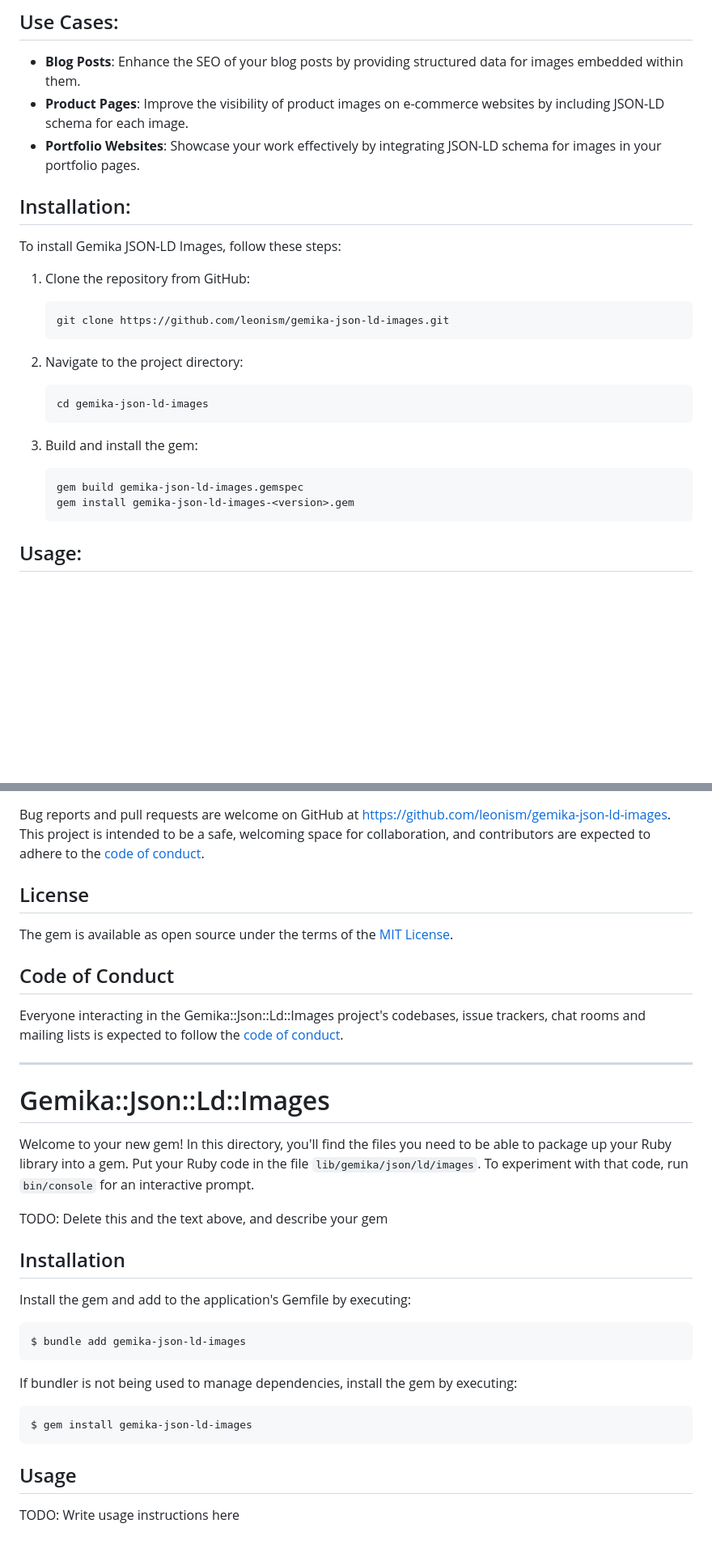
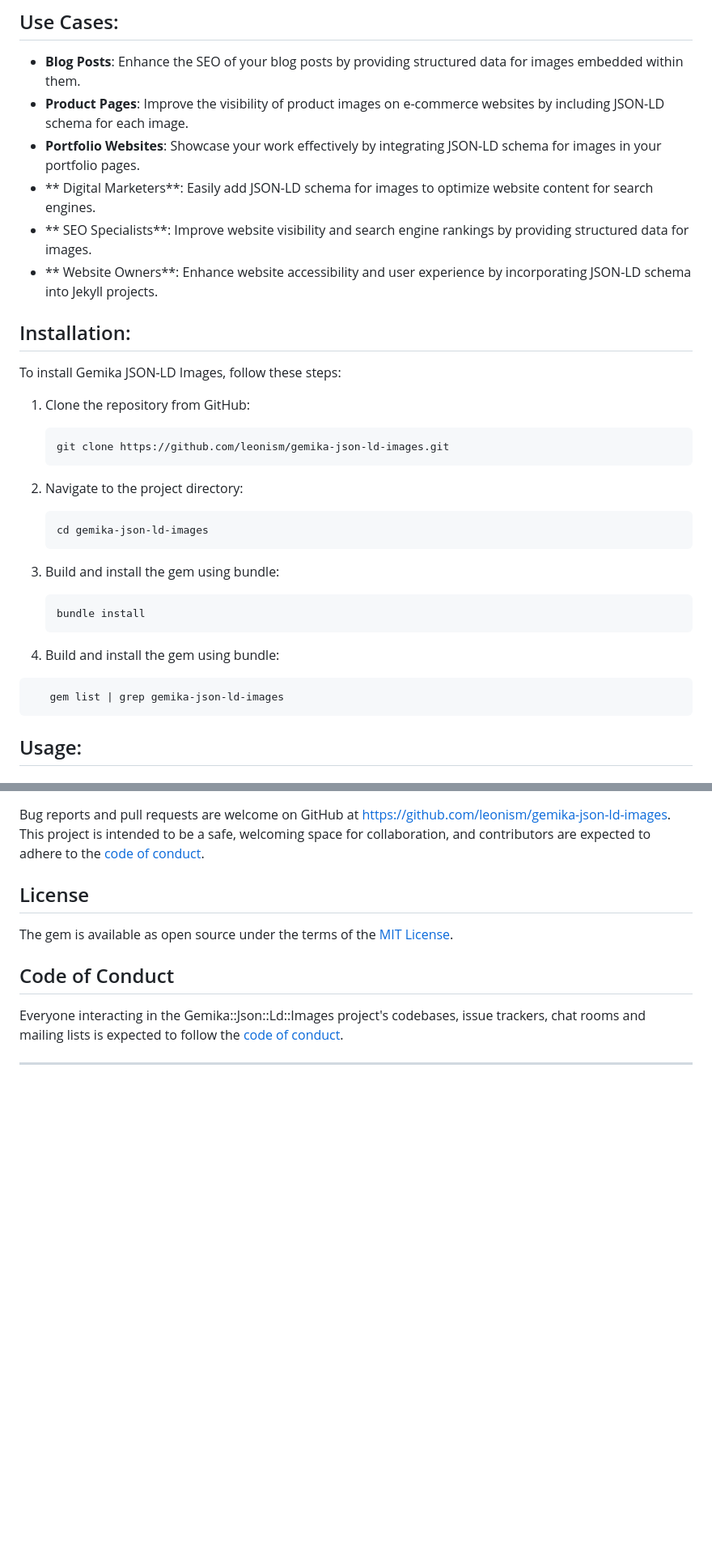
Before and after one commit to leonism/gemika-json-ld-images, a Markdown page: README.md, 2 parts joined by grey strips. Shown: that part at 81% size. GitHub-like rendering; blank space fills up the shorter version.

Commit message:
editing instruction

````diff
--- a/README.md
+++ b/README.md
@@ -16,6 +20,9 @@ Gemika JSON-LD Images is a Ruby gem designed to streamline the process of genera
 - **Blog Posts**: Enhance the SEO of your blog posts by providing structured data for images embedded within them.
 - **Product Pages**: Improve the visibility of product images on e-commerce websites by including JSON-LD schema for each image.
 - **Portfolio Websites**: Showcase your work effectively by integrating JSON-LD schema for images in your portfolio pages.
+- ** Digital Marketers**: Easily add JSON-LD schema for images to optimize website content for search engines.
+- ** SEO Specialists**: Improve website visibility and search engine rankings by providing structured data for images.
+- ** Website Owners**: Enhance website accessibility and user experience by incorporating JSON-LD schema into Jekyll projects.
 
 ## Installation:
 
@@ -33,12 +40,17 @@ To install Gemika JSON-LD Images, follow these steps:
    cd gemika-json-ld-images
    ```
 
-3. Build and install the gem:
+3. Build and install the gem using bundle:
 
    ```bash
-   gem build gemika-json-ld-images.gemspec
-   gem install gemika-json-ld-images-<version>.gem
+   bundle install
    ```
+
+4. Build and install the gem using bundle:
+
+```bash
+   gem list | grep gemika-json-ld-images
+```
 
 ## Usage:
 
@@ -98,23 +144,3 @@ Everyone interacting in the Gemika::Json::Ld::Images project's codebases, issue
 ---
 
 <!-- @format -->
-
-# Gemika::Json::Ld::Images
-
-Welcome to your new gem! In this directory, you'll find the files you need to be able to package up your Ruby library into a gem. Put your Ruby code in the file `lib/gemika/json/ld/images`. To experiment with that code, run `bin/console` for an interactive prompt.
-
-TODO: Delete this and the text above, and describe your gem
-
-## Installation
-
-Install the gem and add to the application's Gemfile by executing:
-
-    $ bundle add gemika-json-ld-images
-
-If bundler is not being used to manage dependencies, install the gem by executing:
-
-    $ gem install gemika-json-ld-images
-
-## Usage
-
-TODO: Write usage instructions here
````
Also changed, not shown: other parts of README.md (+40 -2 lines).
